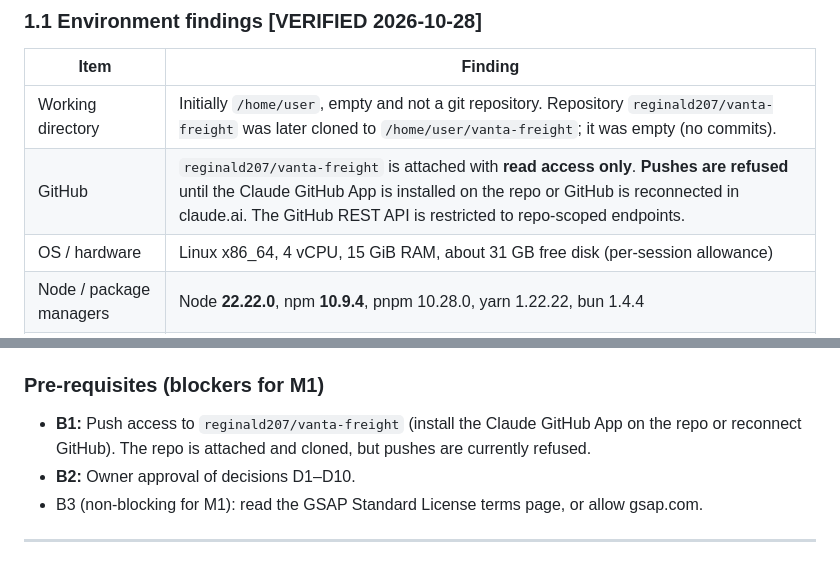
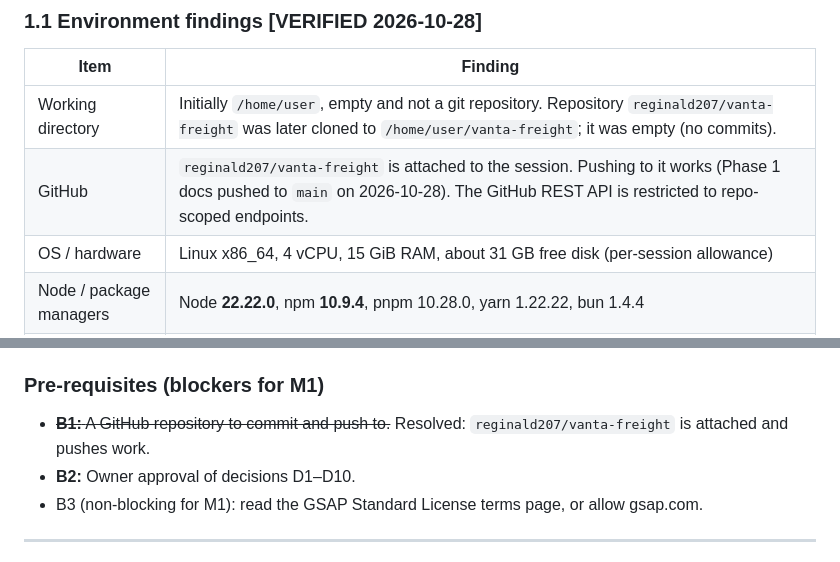
Before and after one commit to reginald207/VANTA-FREIGHT, a Markdown page: IMPLEMENTATION_PLAN.md, 2 parts joined by grey strips. Rendered like a GitHub page.

Commit message:
Update GitHub status in docs now that push access works
Co-Authored-By: Claude Opus 5.5 <noreply@anthropic.com>
Claude-Session: https://claude.ai/code/session_01D11oMKEwsjUTQBXcQRm84k

```diff
--- a/IMPLEMENTATION_PLAN.md
+++ b/IMPLEMENTATION_PLAN.md
@@ -13,7 +13,7 @@
 | Item | Finding |
 |---|---|
 | Working directory | Initially `/home/user`, empty and not a git repository. Repository `reginald207/vanta-freight` was later cloned to `/home/user/vanta-freight`; it was empty (no commits). |
-| GitHub | `reginald207/vanta-freight` is attached with **read access only**. **Pushes are refused** until the Claude GitHub App is installed on the repo or GitHub is reconnected in claude.ai. The GitHub REST API is restricted to repo-scoped endpoints. |
+| GitHub | `reginald207/vanta-freight` is attached to the session. Pushing to it works (Phase 1 docs pushed to `main` on 2026-10-28). The GitHub REST API is restricted to repo-scoped endpoints. |
 | OS / hardware | Linux x86_64, 4 vCPU, 15 GiB RAM, about 31 GB free disk (per-session allowance) |
 | Node / package managers | Node **22.22.0**, npm **10.9.4**, pnpm 10.28.0, yarn 1.22.22, bun 1.4.4 |
 | Other tooling | git 2.43.0, gh 2.89.0, Python 3.13.17, Playwright with Chromium 153 (pre-installed). **No Blender**, no gltfpack binary. |
@@ -69,7 +69,7 @@ Scenes 3–7, all secondary pages beyond stubs, tracking, forms, GLB models, and
 - [ ] Every new asset (fonts, posters) is listed in `ASSET_MANIFEST.md`.
 
 ### Pre-requisites (blockers for M1)
-- **B1:** Push access to `reginald207/vanta-freight` (install the Claude GitHub App on the repo or reconnect GitHub). The repo is attached and cloned, but pushes are currently refused.
+- ~~**B1:** A GitHub repository to commit and push to.~~ Resolved: `reginald207/vanta-freight` is attached and pushes work.
 - **B2:** Owner approval of decisions D1–D10.
 - B3 (non-blocking for M1): read the GSAP Standard License terms page, or allow gsap.com.
 
```
Also changed, not shown: PROJECT_SPEC.md (+1 -1 lines).
